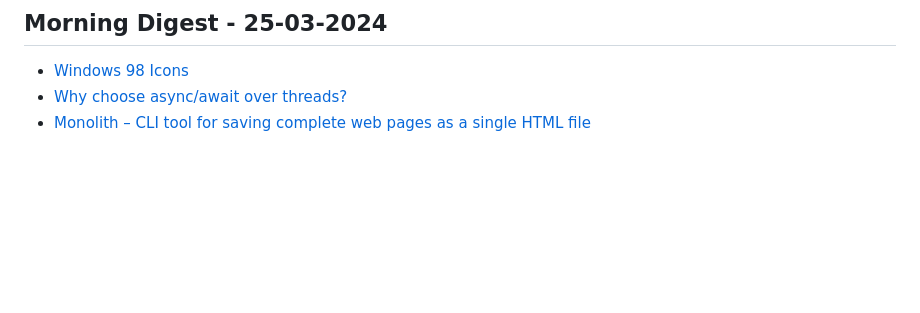
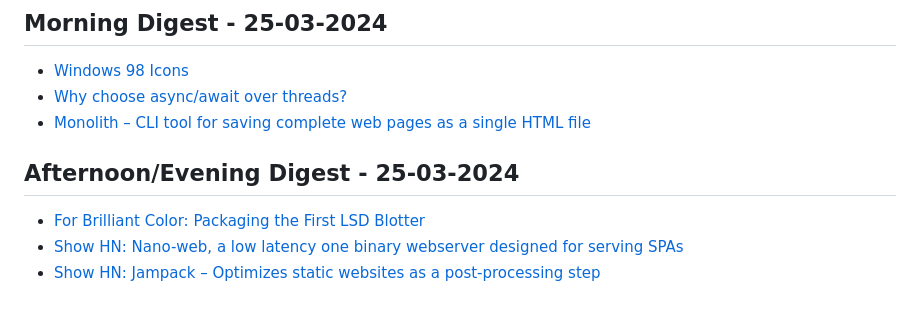
Before and after one commit to aymanxdev/daily-digest, a Markdown page: daily_news.md, the part around the change. Drawn GitHub-style; blank space fills up the shorter version.

Commit message:
Updated Daily Dev News

```diff
--- a/daily_news.md
+++ b/daily_news.md
@@ -1885,3 +1885,8 @@
 - [Windows 98 Icons](https://win98icons.alexmeub.com/)
 - [Why choose async/await over threads?](https://notgull.net/why-not-threads/)
 - [Monolith – CLI tool for saving complete web pages as a single HTML file](https://github.com/Y2Z/monolith)
+## Afternoon/Evening Digest - 25-03-2024
+
+- [For Brilliant Color: Packaging the First LSD Blotter](https://thereader.mitpress.mit.edu/for-brilliant-color-packaging-the-first-lsd-blotter/)
+- [Show HN: Nano-web, a low latency one binary webserver designed for serving SPAs](https://github.com/radiosilence/nano-web)
+- [Show HN: Jampack – Optimizes static websites as a post-processing step](https://github.com/divriots/jampack)
```
